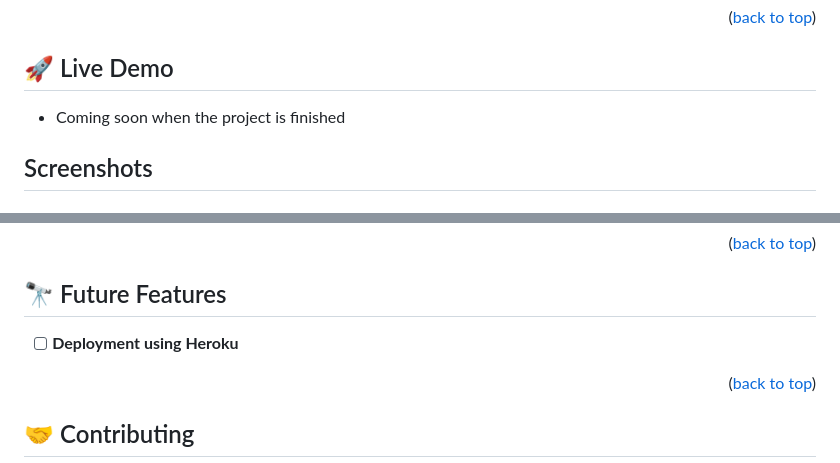
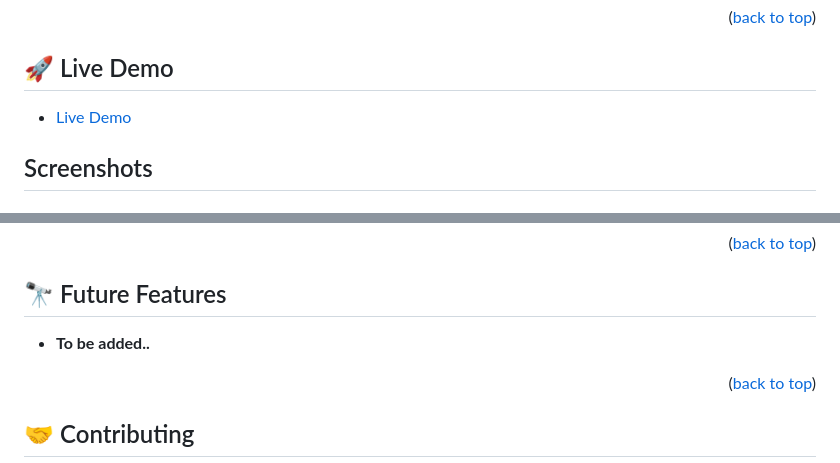
Before and after one commit to Peter1907/blue-ray-pay, a Markdown page: README.md, 2 parts joined by grey strips. Drawn GitHub-style.

```diff
--- a/README.md
+++ b/README.md
@@ -51,7 +51,7 @@ The application is a fully functional app that allows users to sign-up/log-in, c
 
 ## 🚀 Live Demo <a name="live-demo"></a>
 
-- Coming soon when the project is finished
+- [Live Demo](https://blue-ray-pay.onrender.com)
 
 ## Screenshots
 
@@ -149,7 +149,7 @@ Or for short:
 
 ## 🔭 Future Features <a name="future-features"></a>
 
-- [ ] **Deployment using Heroku**
+- **To be added..**
 
 <p align="right">(<a href="#readme-top">back to top</a>)</p>
 
```
